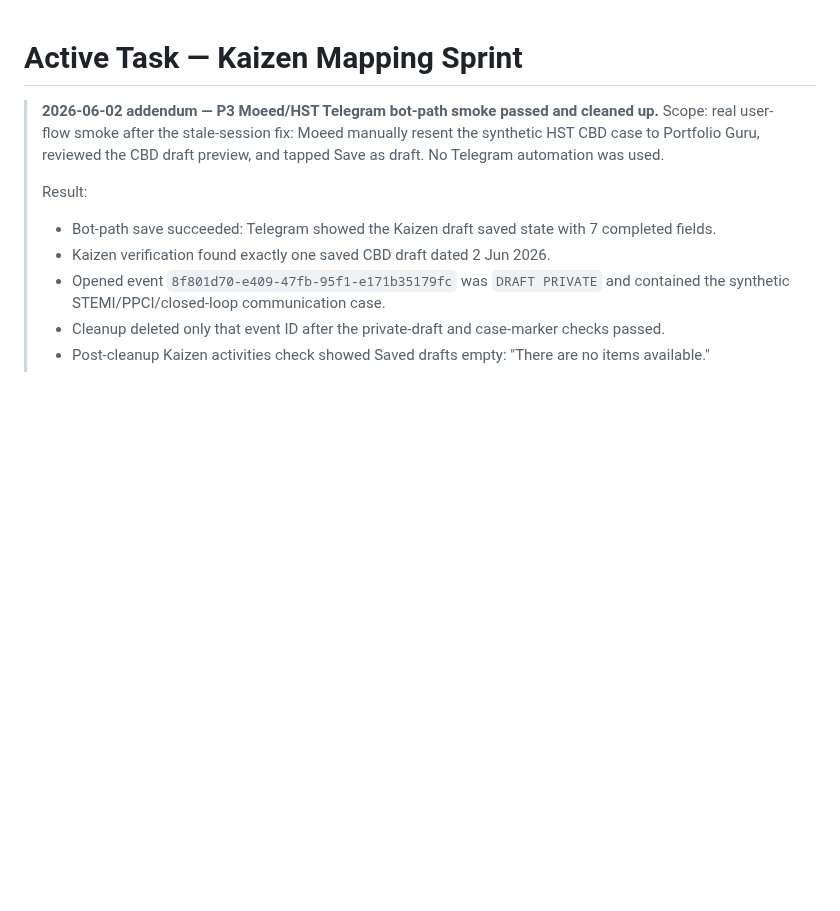
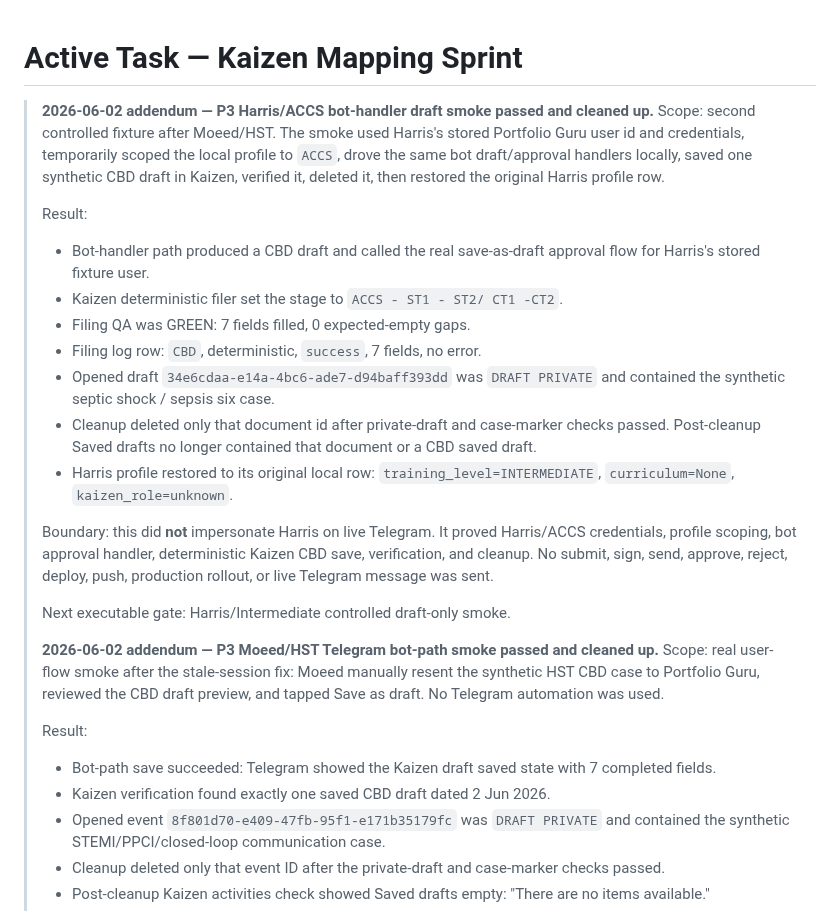
Before and after one commit to moeedahmed/portfolio-guru, a Markdown page: TASK.md, the part around the change. GitHub-like rendering; blank space fills up the shorter version.

Commit message:
docs: record harris accs smoke pass

```diff
--- a/TASK.md
+++ b/TASK.md
@@ -1,5 +1,34 @@
 # Active Task — Kaizen Mapping Sprint
 
+> **2026-06-02 addendum — P3 Harris/ACCS bot-handler draft smoke passed and cleaned up.**
+> Scope: second controlled fixture after Moeed/HST. The smoke used Harris's
+> stored Portfolio Guru user id and credentials, temporarily scoped the local
+> profile to `ACCS`, drove the same bot draft/approval handlers locally, saved
+> one synthetic CBD draft in Kaizen, verified it, deleted it, then restored the
+> original Harris profile row.
+>
+> Result:
+>
+> - Bot-handler path produced a CBD draft and called the real save-as-draft
+>   approval flow for Harris's stored fixture user.
+> - Kaizen deterministic filer set the stage to `ACCS - ST1 - ST2/ CT1 -CT2`.
+> - Filing QA was GREEN: 7 fields filled, 0 expected-empty gaps.
+> - Filing log row: `CBD`, deterministic, `success`, 7 fields, no error.
+> - Opened draft `34e6cdaa-e14a-4bc6-ade7-d94baff393dd` was `DRAFT PRIVATE`
+>   and contained the synthetic septic shock / sepsis six case.
+> - Cleanup deleted only that document id after private-draft and case-marker
+>   checks passed. Post-cleanup Saved drafts no longer contained that document
+>   or a CBD saved draft.
+> - Harris profile restored to its original local row:
+>   `training_level=INTERMEDIATE`, `curriculum=None`, `kaizen_role=unknown`.
+>
+> Boundary: this did **not** impersonate Harris on live Telegram. It proved
+> Harris/ACCS credentials, profile scoping, bot approval handler, deterministic
+> Kaizen CBD save, verification, and cleanup. No submit, sign, send, approve,
+> reject, deploy, push, production rollout, or live Telegram message was sent.
+>
+> Next executable gate: Harris/Intermediate controlled draft-only smoke.
+>
 > **2026-06-02 addendum — P3 Moeed/HST Telegram bot-path smoke passed and cleaned up.**
 > Scope: real user-flow smoke after the stale-session fix: Moeed manually
 > resent the synthetic HST CBD case to Portfolio Guru, reviewed the CBD draft
```
